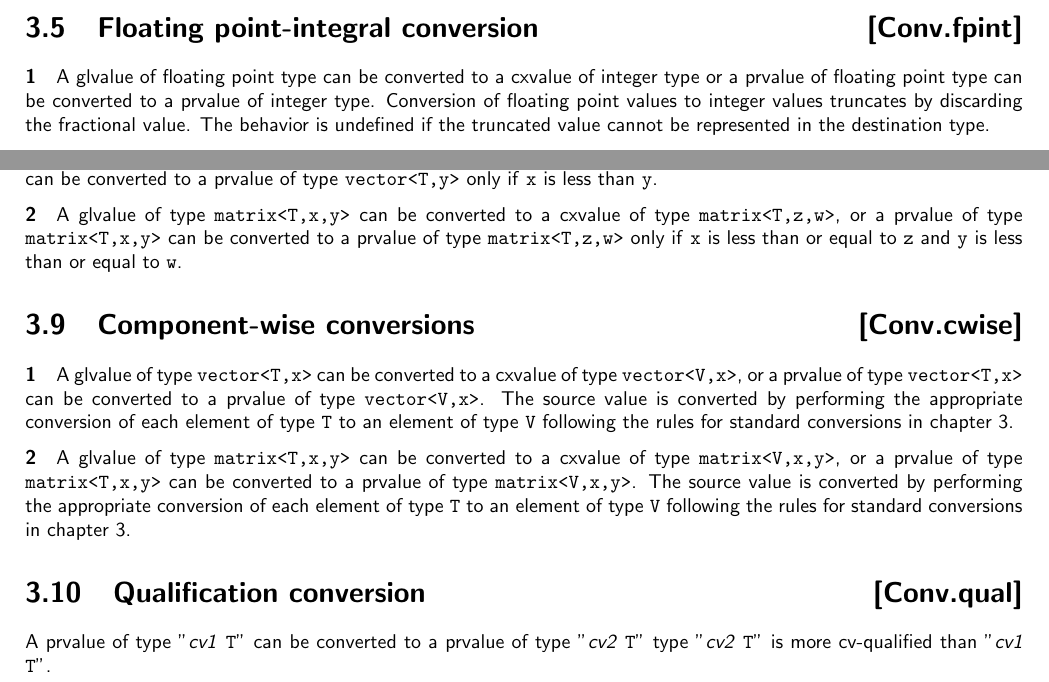
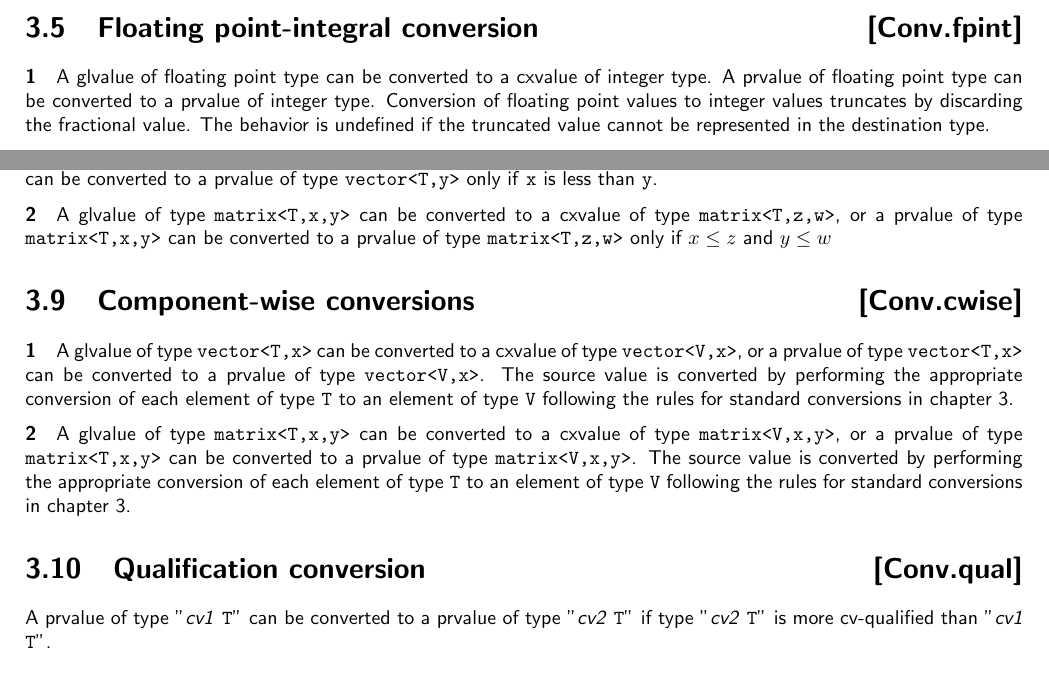
Before and after one commit to microsoft/hlsl-specs, a LaTeX thesis (specs/language/hlsl.tex, which reads specs/language/conversions.tex): two parts of page 8 of 10, joined at a grey line, cut so that both start at the same text. Compiled offline with pdfLaTeX.

Commit message:
Updates based on feedback from @bob80905

```diff
--- a/specs/language/conversions.tex
+++ b/specs/language/conversions.tex
@@ -69,7 +69,7 @@ the source value is implementation defined.
 \Sec{Floating point-integral conversion}{Conv.fpint}
 
 \p A glvalue of floating point type can be converted to a cxvalue of integer
-type or a prvalue of floating point type can be converted to a prvalue of
+type. A prvalue of floating point type can be converted to a prvalue of
 integer type. Conversion of floating point values to integer values truncates by
 discarding the fractional value. The behavior is undefined if the truncated
 value cannot be represented in the destination type.
@@ -109,8 +109,8 @@ to a prvalue of type \texttt{vector<T,y>} only if \texttt{x} is less than
 
 \p A glvalue of type \texttt{matrix<T,x,y>} can be converted to a cxvalue of type
 \texttt{matrix<T,z,w>}, or a prvalue of type \texttt{matrix<T,x,y>} can be
-converted to a prvalue of type \texttt{matrix<T,z,w>} only if \texttt{x} is less
-than or equal to \texttt{z} and \texttt{y} is less than or equal to \texttt{w}.
+converted to a prvalue of type \texttt{matrix<T,z,w>} only if \( x \leq z \)
+and \(y \leq w \)
 
 \Sec{Component-wise conversions}{Conv.cwise}
 
@@ -131,5 +131,5 @@ conversions in chapter \ref{Conv}.
 \Sec{Qualification conversion}{Conv.qual}
 
 A prvalue of type "\textit{cv1} \texttt{T}" can be converted to a prvalue of type
-"\textit{cv2} \texttt{T}" type "\textit{cv2} \texttt{T}" is more cv-qualified
+"\textit{cv2} \texttt{T}" if type "\textit{cv2} \texttt{T}" is more cv-qualified
 than "\textit{cv1} \texttt{T}".
```
Also changed, not shown: specs/language/conversions.tex (4 more changed lines).
